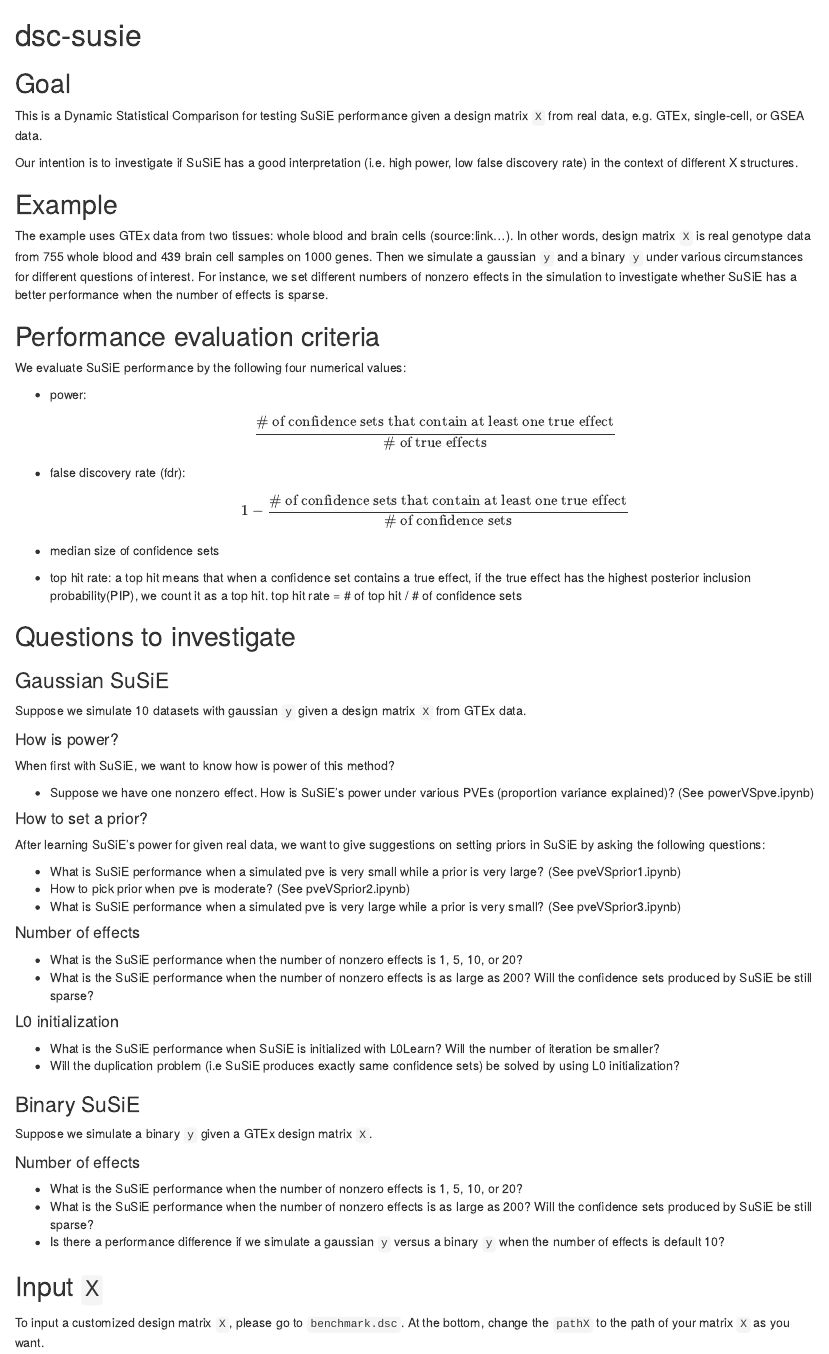
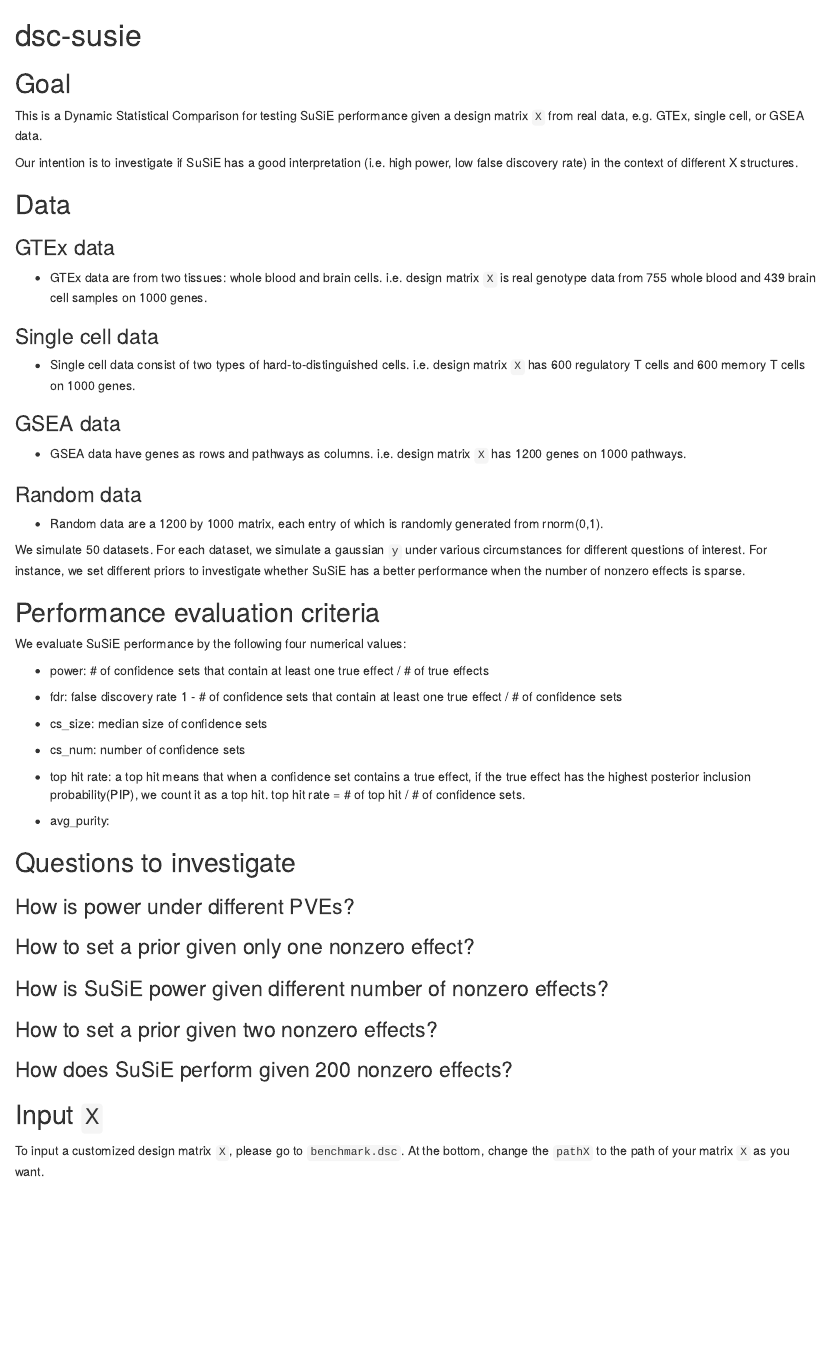
Before and after one commit to zouyuxin/dsc-susie, an R Markdown document (README.Rmd): the page in a window 1100 px wide, from its top. Rendered offline with R 4.5, knitr and Pandoc, with nearby package versions.

Commit message:
add 10 vignettes and change README

```diff
--- a/README.Rmd
+++ b/README.Rmd
@@ -2,62 +2,60 @@
 
 ## Goal
 
-This is a Dynamic Statistical Comparison for testing SuSiE performance given a design matrix `X` from real data, e.g. GTEx, single-cell, or GSEA data.
+This is a Dynamic Statistical Comparison for testing SuSiE performance given a design matrix `X` from real data, e.g. GTEx, single cell, or GSEA data.
 
 Our intention is to investigate if SuSiE has a good interpretation (i.e. high power, low false discovery rate) in the context of different X structures.
 
-## Example
+## Data
 
-The example uses GTEx data from two tissues: whole blood and brain cells (source:link...). In other words, design matrix `X` is real genotype data from 755 whole blood and 439 brain cell samples on 1000 genes. Then we simulate a gaussian `y` and a binary `y` under various circumstances for different questions of interest. For instance, we set different numbers of nonzero effects in the simulation to investigate whether SuSiE has a better performance when the number of effects is sparse.
+### GTEx data
+
+  - GTEx data are from two tissues: whole blood and brain cells. i.e. design matrix `X` is real genotype data from 755 whole blood and 439 brain cell samples on 1000 genes.
+
+### Single cell data
+
+  - Single cell data consist of two types of hard-to-distinguished cells. i.e. design matrix `X` has 600 regulatory T cells and 600 memory T cells on 1000 genes.
+
+### GSEA data
+
+  - GSEA data have genes as rows and pathways as columns. i.e. design matrix `X` has 1200 genes on 1000 pathways.
+
+### Random data
+
+  - Random data are a 1200 by 1000 matrix, each entry of which is randomly generated from rnorm(0,1).
+
+We simulate 50 datasets. For each dataset, we simulate a gaussian `y` under various circumstances for different questions of interest. For instance, we set different priors to investigate whether SuSiE has a better performance when the number of nonzero effects is sparse.
 
 ## Performance evaluation criteria
 
 We evaluate SuSiE performance by the following four numerical values:
 
   - power:
-          \[ \frac{\text{# of confidence sets that contain at least one true effect}}{\text{# of true effects}}\]
+          # of confidence sets that contain at least one true effect / # of true effects
 
-  - false discovery rate (fdr):
-          \[ 1 - \frac{\text{# of confidence sets that contain at least one true effect}}{\text{# of confidence sets}}\]
+  - fdr: false discovery rate
+         1 - # of confidence sets that contain at least one true effect / # of confidence sets
 
-  - median size of confidence sets
+  - cs_size: median size of confidence sets
+
+  - cs_num: number of confidence sets
+
   - top hit rate: a top hit means that when a confidence set contains a true effect, if the true effect has the highest posterior inclusion probability(PIP), we count it as a top hit.
-    top hit rate = # of top hit / # of confidence sets
+    top hit rate = # of top hit / # of confidence sets.
+
+  - avg_purity:
 
 ## Questions to investigate
 
-### Gaussian SuSiE
+### How is power under different PVEs?
 
-Suppose we simulate 10 datasets with gaussian `y` given a design matrix `X` from GTEx data.
+### How to set a prior given only one nonzero effect?
 
-#### How is power?
-When first with SuSiE, we want to know how is power of this method?
+### How is SuSiE power given different number of nonzero effects?
 
-  - Suppose we have one nonzero effect. How is SuSiE's power under various PVEs (proportion variance explained)? (See powerVSpve.ipynb)
+### How to set a prior given two nonzero effects?
 
-#### How to set a prior?
-After learning SuSiE's power for given real data, we want to give suggestions on setting priors in SuSiE by asking the following questions:
-
-  - What is SuSiE performance when a simulated pve is very small while a prior is very large? (See pveVSprior1.ipynb)
-  - How to pick prior when pve is moderate? (See pveVSprior2.ipynb)
-  - What is SuSiE performance when a simulated pve is very large while a prior is very small? (See pveVSprior3.ipynb)
-
-#### Number of effects
-  - What is the SuSiE performance when the number of nonzero effects is 1, 5, 10, or 20?
-  - What is the SuSiE performance when the number of nonzero effects is as large as 200? Will the confidence sets produced by SuSiE be still sparse?
-
-
-#### L0 initialization
-  - What is the SuSiE performance when SuSiE is initialized with L0Learn? Will the number of iteration be smaller?
-  - Will the duplication problem (i.e SuSiE produces exactly same confidence sets) be solved by using L0 initialization?
-
-### Binary SuSiE
-Suppose we simulate a binary `y` given a GTEx design matrix `X`.
-
-#### Number of effects
-  - What is the SuSiE performance when the number of nonzero effects is 1, 5, 10, or 20?
-  - What is the SuSiE performance when the number of nonzero effects is as large as 200? Will the confidence sets produced by SuSiE be still sparse?
-  - Is there a performance difference if we simulate a gaussian `y` versus a binary `y` when the number of effects is default 10?
+### How does SuSiE perform given 200 nonzero effects?
 
 ## Input `X`
 
```
Also changed, not shown: 15 other files.
